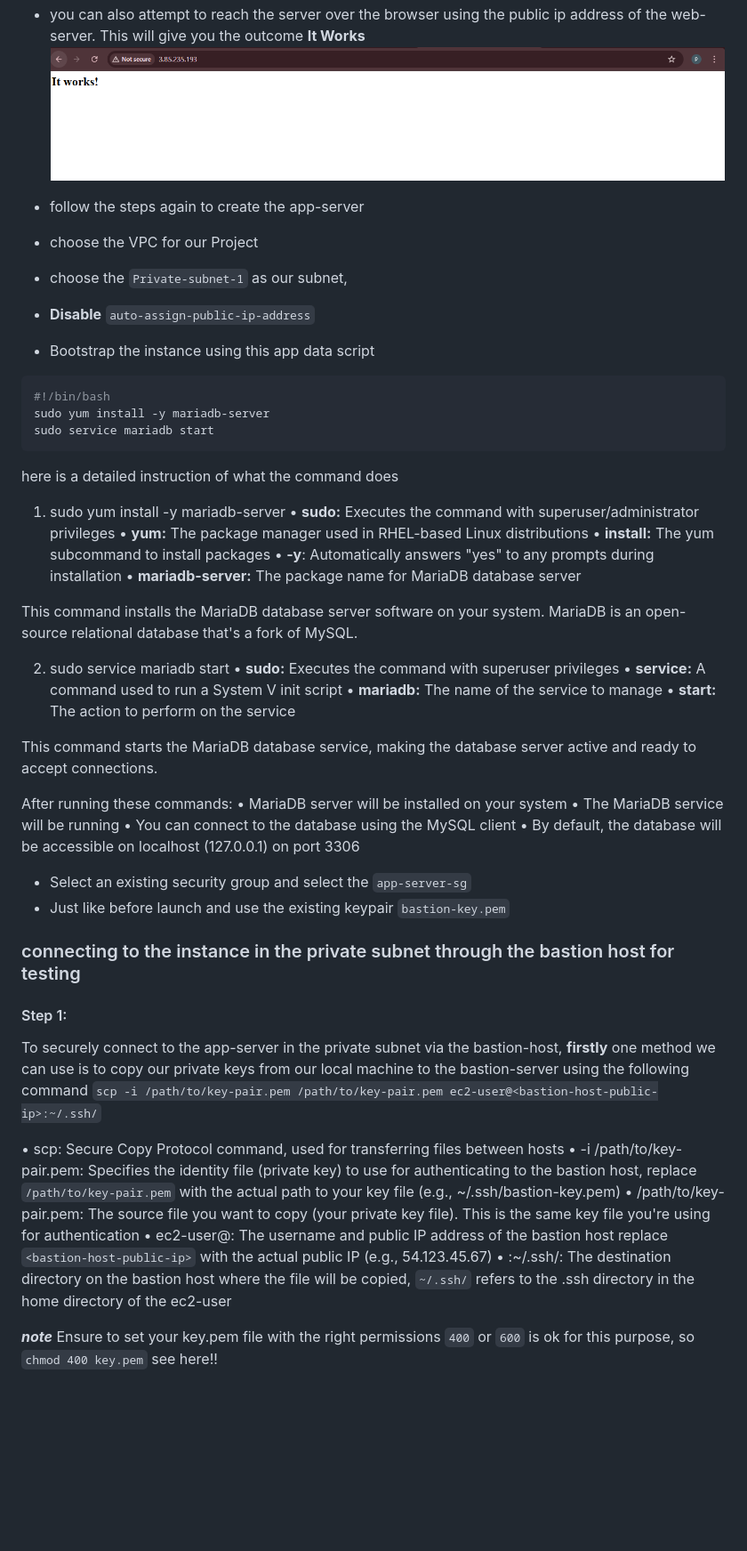
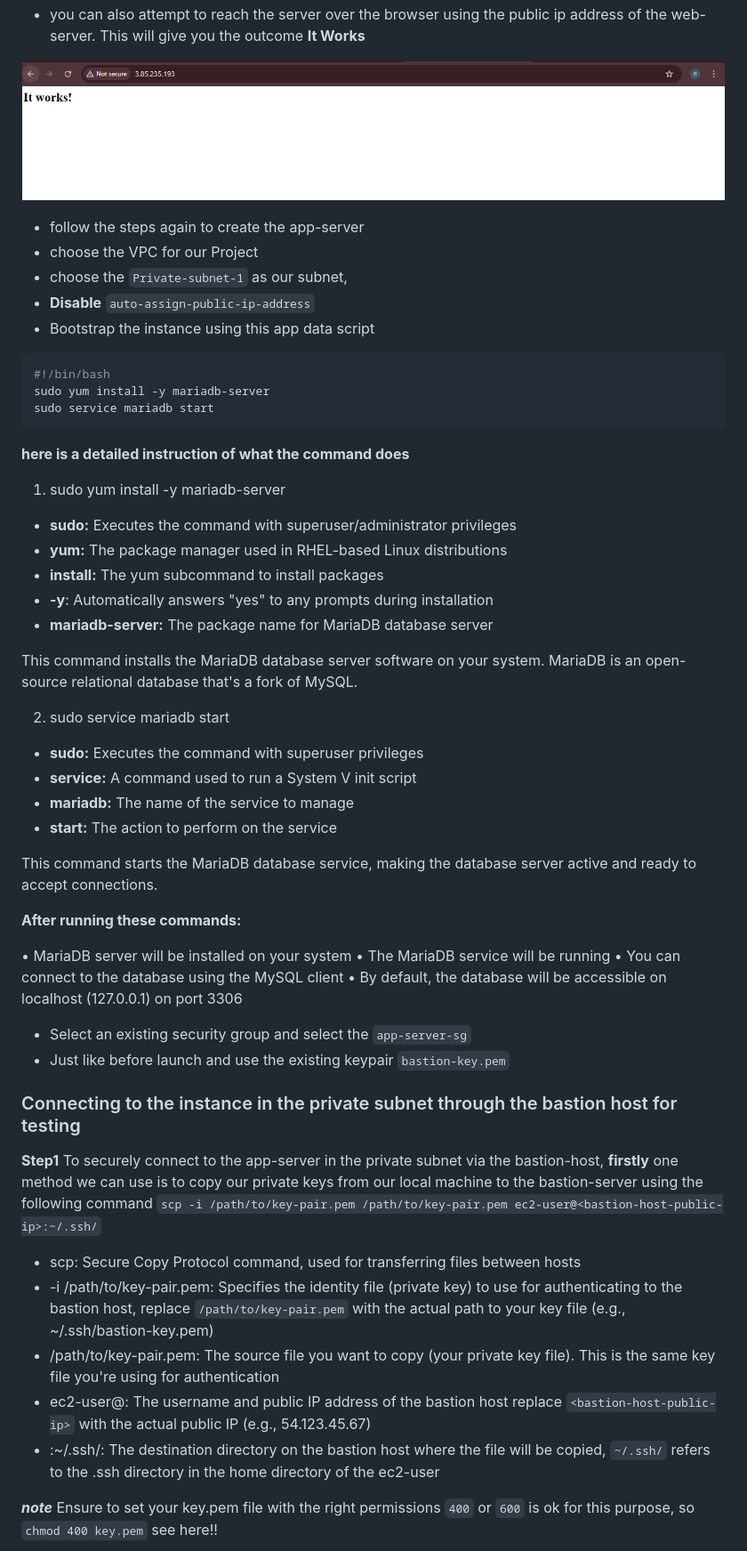
Before and after one commit to Goziee-git/AWS-solutions-architect-project-demo, a Markdown page: Three-tier-architecture/README.md, the part around the change printed below. Shown: that part at 89% size. GitHub-like rendering; blank space fills up the shorter version.

````diff
--- a/Three-tier-architecture/README.md
+++ b/Three-tier-architecture/README.md
@@ -145,37 +200,43 @@ initialization*__
 - inside the instance you can do the command to see the services you installed running ```systemctl list-units --all | grep httpd```
 ![web-server-terminal](images/web-server-terminal.png)
 - you can also attempt to reach the server over the browser using the public ip address of the web-server. This will give you the outcome __**It Works**__
+
 ![web-server-browser](images/web-server-browser.png)
+
 
 - follow the steps again to create the app-server
 - choose the VPC for our Project
 - choose the ```Private-subnet-1``` as our subnet,
 - **Disable** ```auto-assign-public-ip-address```
 - Bootstrap the instance using this app data script
+
 ```bash
 #!/bin/bash
 sudo yum install -y mariadb-server
 sudo service mariadb start
 ```
-here is a detailed instruction of what the command does
+
+**here is a detailed instruction of what the command does**
+
 1. sudo yum install -y mariadb-server
-   • **sudo:** Executes the command with superuser/administrator privileges
-   • **yum:** The package manager used in RHEL-based Linux distributions
-   • **install:** The yum subcommand to install packages
-   • **-y**: Automatically answers "yes" to any prompts during installation
-   • **mariadb-server:** The package name for MariaDB database server
+-  **sudo:** Executes the command with superuser/administrator privileges
+- **yum:** The package manager used in RHEL-based Linux distributions
+- **install:** The yum subcommand to install packages
+- **-y**: Automatically answers "yes" to any prompts during installation
+- **mariadb-server:** The package name for MariaDB database server
 
-  This command installs the MariaDB database server software on your system. MariaDB is an open-source relational database that's a fork of MySQL.
+This command installs the MariaDB database server software on your system. MariaDB is an open-source relational database that's a fork of MySQL.
 
 2. sudo service mariadb start
-   • **sudo:** Executes the command with superuser privileges
-   • **service:** A command used to run a System V init script
-   • **mariadb:** The name of the service to manage
-   • **start:** The action to perform on the service
+-  **sudo:** Executes the command with superuser privileges
+-  **service:** A command used to run a System V init script
+-  **mariadb:** The name of the service to manage
+-  **start:** The action to perform on the service
 
-  This command starts the MariaDB database service, making the database server active and ready to accept connections.
+This command starts the MariaDB database service, making the database server active and ready to accept connections.
 
-After running these commands:
+**After running these commands:**
+
 • MariaDB server will be installed on your system
 • The MariaDB service will be running
 • You can connect to the database using the MySQL client
@@ -184,16 +245,17 @@ After running these commands:
 - Select an existing security group and select the ```app-server-sg```
 - Just like before launch and use the existing keypair ```bastion-key.pem```
 
-### connecting to the instance in the private subnet through the bastion host for testing
-#### Step 1:
+### Connecting to the instance in the private subnet through the bastion host for testing
+
+**Step1**
 To securely connect to the app-server in the private subnet via the bastion-host, **firstly** one method we can use is to copy our private keys from our local machine to the bastion-server using the following command
 ```scp -i /path/to/key-pair.pem /path/to/key-pair.pem ec2-user@<bastion-host-public-ip>:~/.ssh/```
 
-• scp: Secure Copy Protocol command, used for transferring files between hosts
-• -i /path/to/key-pair.pem: Specifies the identity file (private key) to use for authenticating to the bastion host, replace ```/path/to/key-pair.pem``` with the actual path to your key file (e.g., ~/.ssh/bastion-key.pem)
-• /path/to/key-pair.pem: The source file you want to copy (your private key file). This is the same key file you're using for authentication
-• ec2-user@<bastion-host-public-ip>: The username and public IP address of the bastion host replace ```<bastion-host-public-ip>``` with the actual public IP (e.g., 54.123.45.67)
-• :~/.ssh/: The destination directory on the bastion host where the file will be copied, ```~/.ssh/``` refers to the .ssh directory in the home directory of the ec2-user
+- scp: Secure Copy Protocol command, used for transferring files between hosts
+- -i /path/to/key-pair.pem: Specifies the identity file (private key) to use for authenticating to the bastion host, replace ```/path/to/key-pair.pem``` with the actual path to your key file (e.g., ~/.ssh/bastion-key.pem)
+- /path/to/key-pair.pem: The source file you want to copy (your private key file). This is the same key file you're using for authentication
+- ec2-user@<bastion-host-public-ip>: The username and public IP address of the bastion host replace ```<bastion-host-public-ip>``` with the actual public IP (e.g., 54.123.45.67)
+- :~/.ssh/: The destination directory on the bastion host where the file will be copied, ```~/.ssh/``` refers to the .ssh directory in the home directory of the ec2-user
 
 __*note*__ Ensure to set your key.pem file with the right permissions ```400``` or  ```600``` is ok for this purpose, so ```chmod 400 key.pem```
 see here!!
````
Also changed, not shown: other parts of Three-tier-architecture/README.md (+77 -18 lines).
